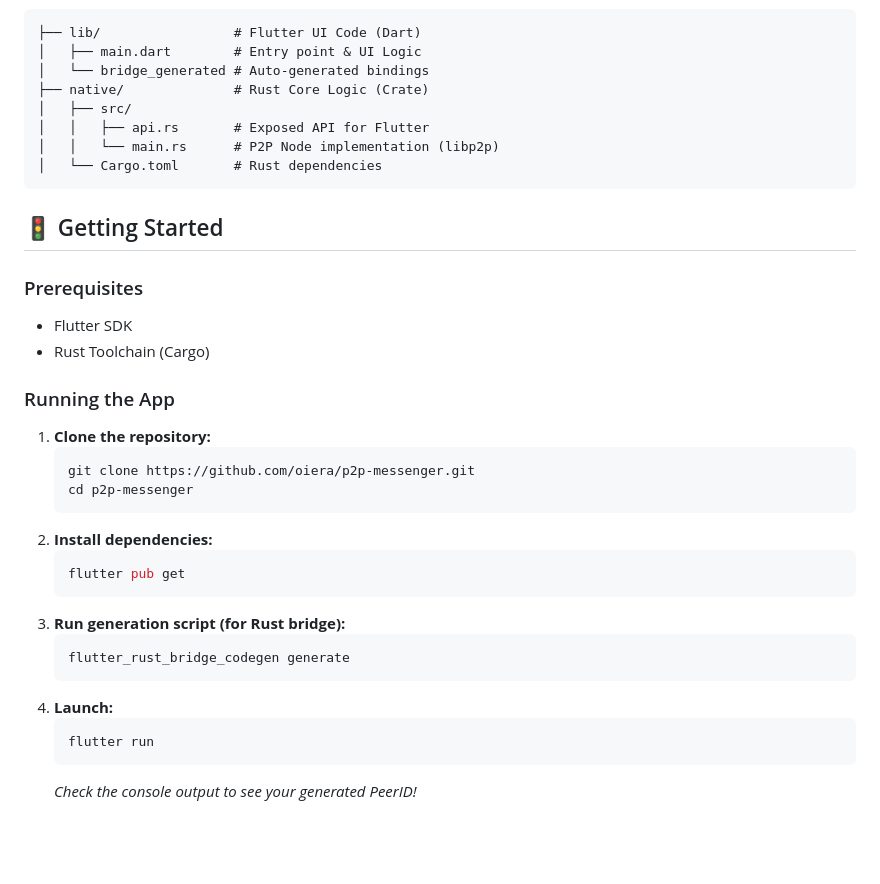
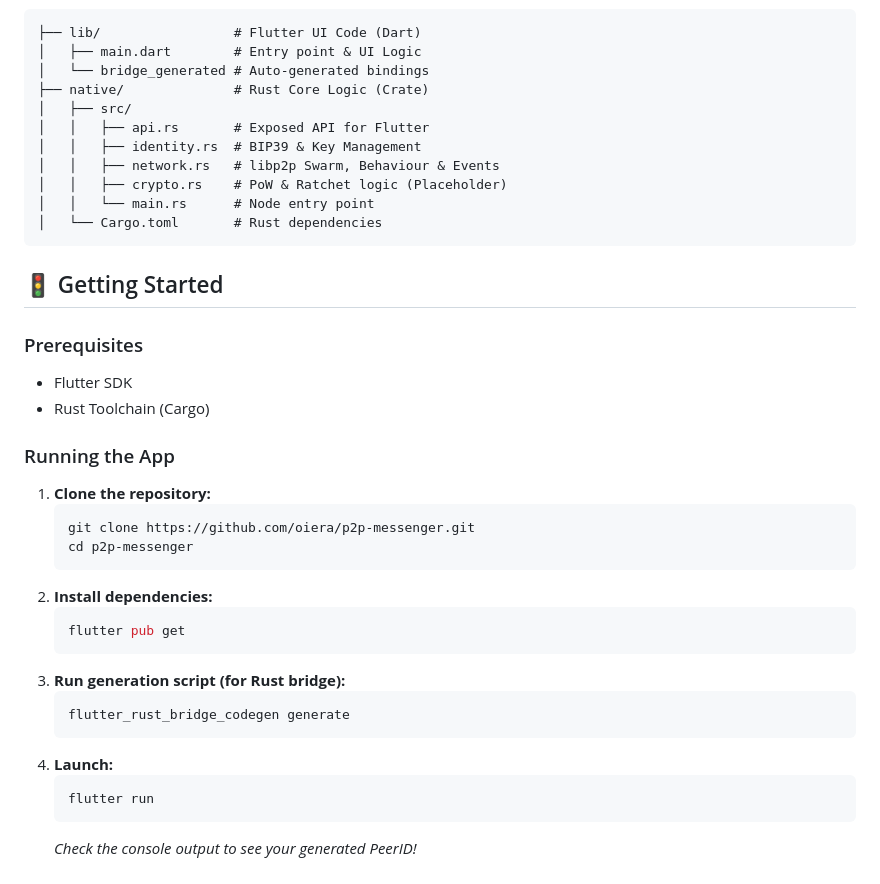
Before and after one commit to Oiertxo/P2PMsg, a Markdown page: README.md, the part around one of its changes. Drawn GitHub-style; blank space fills up the shorter version.

````diff
--- a/README.md
+++ b/README.md
@@ -49,7 +62,10 @@ The codebase follows a modular architecture separating the UI from the heavy lif
 ├── native/              # Rust Core Logic (Crate)
 │   ├── src/
 │   │   ├── api.rs       # Exposed API for Flutter
-│   │   └── main.rs      # P2P Node implementation (libp2p)
+│   │   ├── identity.rs  # BIP39 & Key Management
+│   │   ├── network.rs   # libp2p Swarm, Behaviour & Events
+│   │   ├── crypto.rs    # PoW & Ratchet logic (Placeholder)
+│   │   └── main.rs      # Node entry point
 │   └── Cargo.toml       # Rust dependencies
 ```
 
@@ -57,25 +73,25 @@ The codebase follows a modular architecture separating the UI from the heavy lif
 
 ### Prerequisites
 
-* Flutter SDK
-* Rust Toolchain (Cargo)
+  * Flutter SDK
+  * Rust Toolchain (Cargo)
 
 ### Running the App
 
-1. **Clone the repository:**
+1.  **Clone the repository:**
     ```bash
     git clone https://github.com/oiera/p2p-messenger.git
     cd p2p-messenger
     ```
-2. **Install dependencies:**
+2.  **Install dependencies:**
     ```bash
     flutter pub get
     ```
-3. **Run generation script (for Rust bridge):**
+3.  **Run generation script (for Rust bridge):**
     ```bash
     flutter_rust_bridge_codegen generate
     ```
-4. **Launch:**
+4.  **Launch:**
     ```bash
     flutter run
     ```
````
Also changed, not shown: other parts of README.md (+36 -23 lines).
